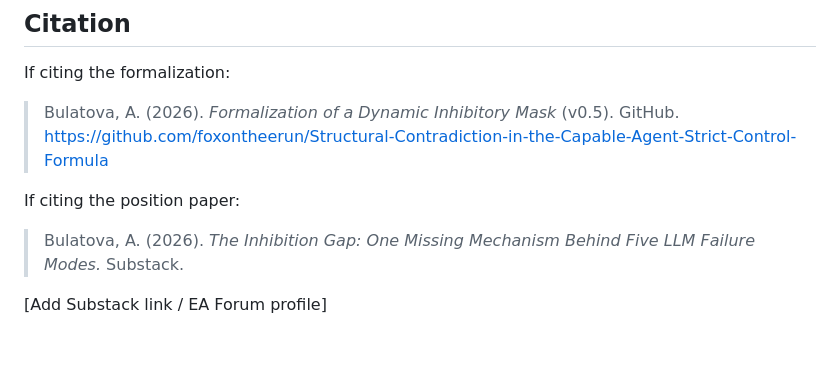
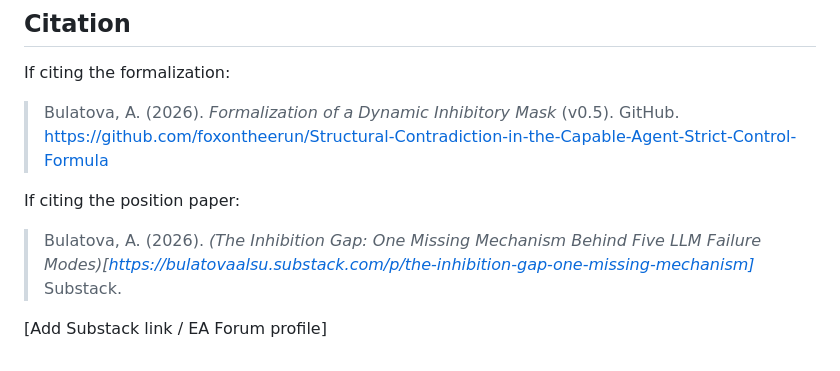
Before and after one commit to foxontheerun/Inhibition_Mask, a Markdown page: README.md, the part around the change. Drawn GitHub-style.

```diff
--- a/README.md
+++ b/README.md
@@ -57,7 +57,7 @@ If citing the formalization:
 
 If citing the position paper:
 
-> Bulatova, A. (2026). *The Inhibition Gap: One Missing Mechanism Behind Five LLM Failure Modes.* Substack.
+> Bulatova, A. (2026). *(The Inhibition Gap: One Missing Mechanism Behind Five LLM Failure Modes)[https://bulatovaalsu.substack.com/p/the-inhibition-gap-one-missing-mechanism]* Substack.
 
 
 [Add Substack link / EA Forum profile]
```
